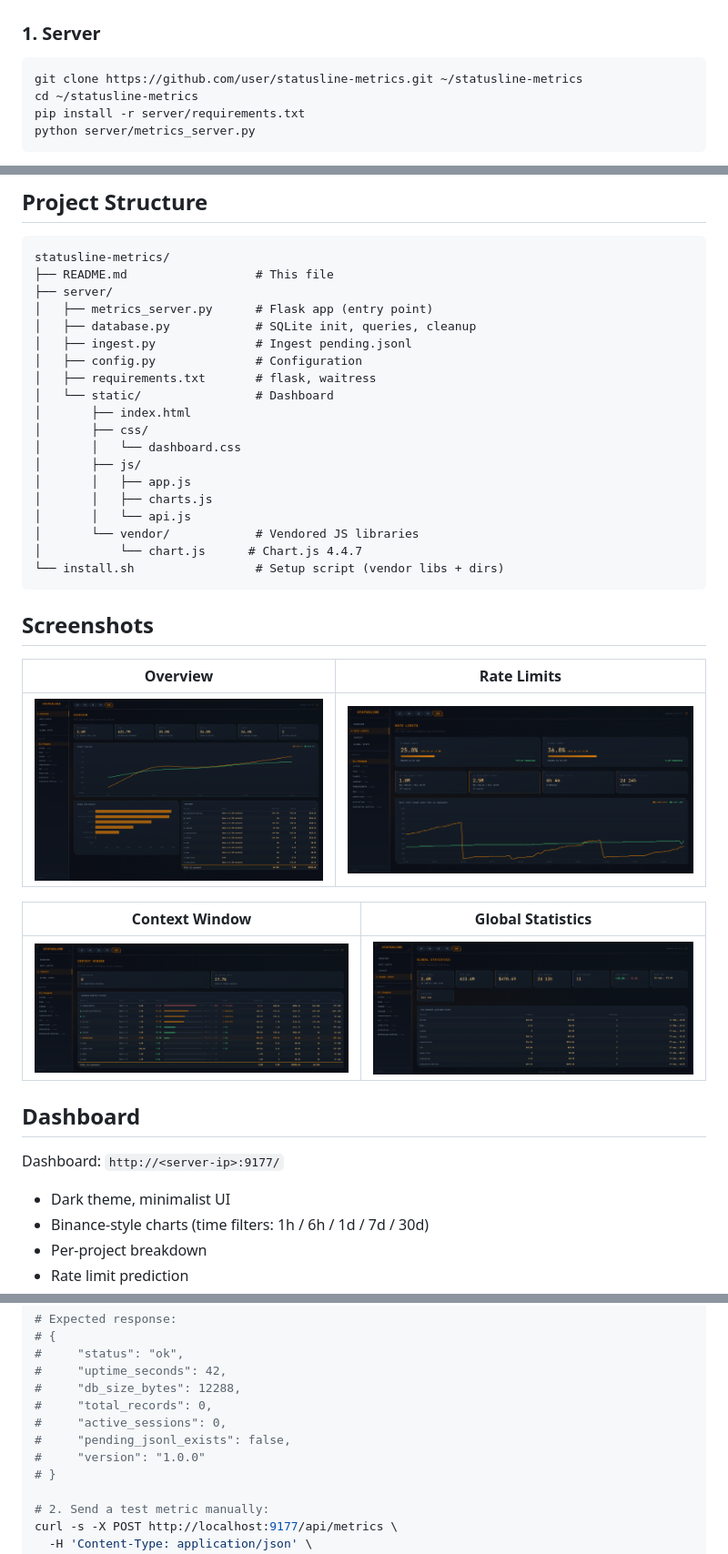
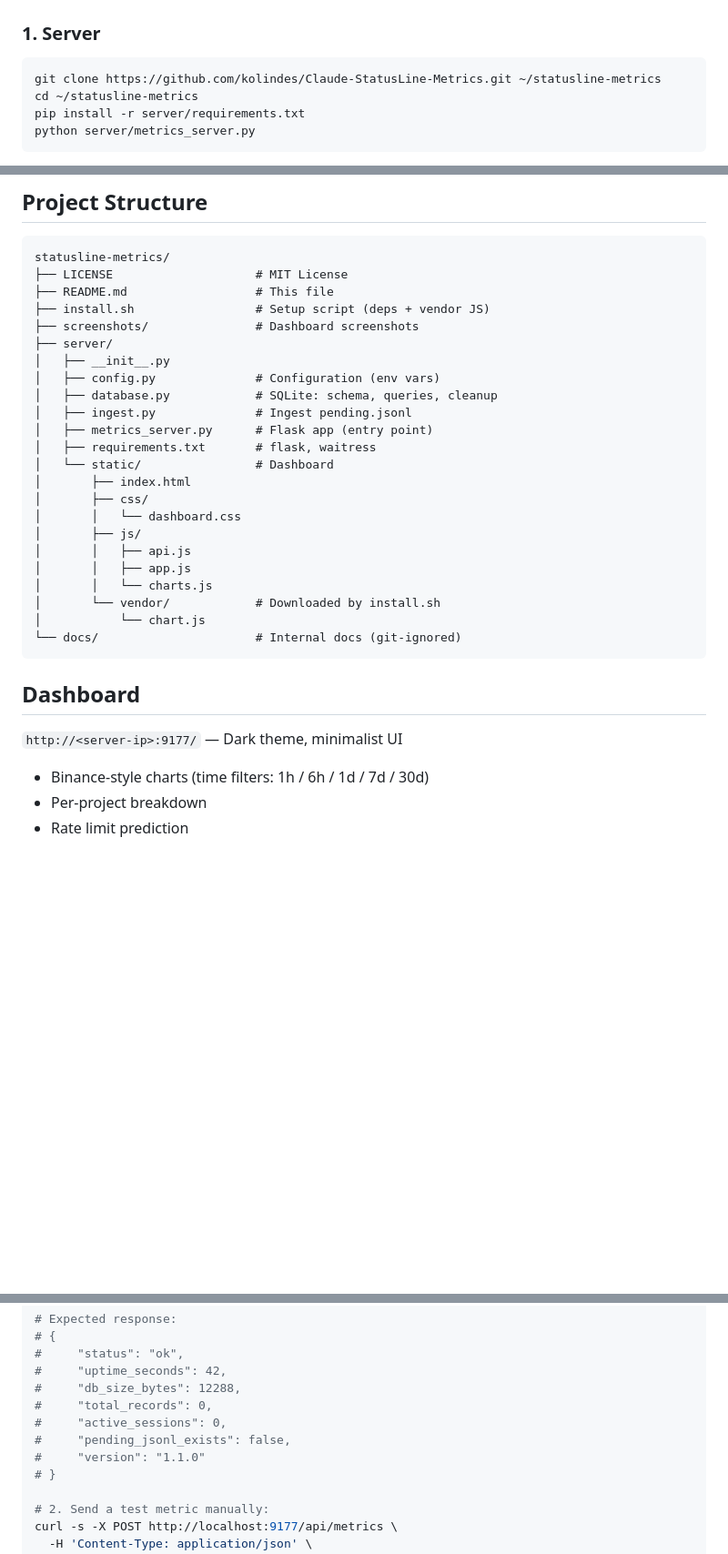
Before and after one commit to kolindes/Claude-StatusLine-Metrics, a Markdown page: README.md, 3 parts joined by grey strips. Shown at 91% size. Drawn GitHub-style; blank space fills up the shorter version.

Commit message:
README: screenshots at top, fix clone URL, complete project tree, fix version
- Move screenshots to top of README (HTML table with width=400 for inline preview)
- Fix clone URL: kolindes/Claude-StatusLine-Metrics (was placeholder)
- Project structure: add LICENSE, config.py, __init__.py, screenshots/, docs/
- Smoke test: version 1.0.0 -> 1.1.0

Co-Authored-By: Claude Opus 4.6 (1M context) <noreply@anthropic.com>

````diff
--- a/README.md
+++ b/README.md
@@ -33,7 +44,7 @@ Data is retained for **30 days**. Global statistics (total tokens ever) are kept
 ### 1. Server
 
 ```bash
-git clone https://github.com/user/statusline-metrics.git ~/statusline-metrics
+git clone https://github.com/kolindes/Claude-StatusLine-Metrics.git ~/statusline-metrics
 cd ~/statusline-metrics
 pip install -r server/requirements.txt
 python server/metrics_server.py
@@ -325,41 +336,33 @@ schtasks /create /tn "StatuslineMetrics" /tr "%USERPROFILE%\start_metrics.bat" /
 
 ```
 statusline-metrics/
+├── LICENSE                    # MIT License
 ├── README.md                  # This file
+├── install.sh                 # Setup script (deps + vendor JS)
+├── screenshots/               # Dashboard screenshots
 ├── server/
+│   ├── __init__.py
+│   ├── config.py              # Configuration (env vars)
+│   ├── database.py            # SQLite: schema, queries, cleanup
+│   ├── ingest.py              # Ingest pending.jsonl
 │   ├── metrics_server.py      # Flask app (entry point)
-│   ├── database.py            # SQLite init, queries, cleanup
-│   ├── ingest.py              # Ingest pending.jsonl
-│   ├── config.py              # Configuration
 │   ├── requirements.txt       # flask, waitress
 │   └── static/                # Dashboard
 │       ├── index.html
 │       ├── css/
 │       │   └── dashboard.css
 │       ├── js/
+│       │   ├── api.js
 │       │   ├── app.js
-│       │   ├── charts.js
-│       │   └── api.js
-│       └── vendor/            # Vendored JS libraries
-│           └── chart.js      # Chart.js 4.4.7
-└── install.sh                 # Setup script (vendor libs + dirs)
+│       │   └── charts.js
+│       └── vendor/            # Downloaded by install.sh
+│           └── chart.js
+└── docs/                      # Internal docs (git-ignored)
 ```
-
-## Screenshots
-
-| Overview | Rate Limits |
-|----------|-------------|
-| ![Overview](screenshots/overview.png) | ![Rate Limits](screenshots/ratelimits.png) |
-
-| Context Window | Global Statistics |
-|----------------|-------------------|
-| ![Context](screenshots/context.png) | ![Global Stats](screenshots/globalstats.png) |
 
 ## Dashboard
 
-Dashboard: `http://<server-ip>:9177/`
-
-- Dark theme, minimalist UI
+`http://<server-ip>:9177/` — Dark theme, minimalist UI
 - Binance-style charts (time filters: 1h / 6h / 1d / 7d / 30d)
 - Per-project breakdown
 - Rate limit prediction
@@ -382,7 +385,7 @@ curl -s http://localhost:9177/api/health | python3 -m json.tool
 #     "total_records": 0,
 #     "active_sessions": 0,
 #     "pending_jsonl_exists": false,
-#     "version": "1.0.0"
+#     "version": "1.1.0"
 # }
 
 # 2. Send a test metric manually:
````
Also changed, not shown: other parts of README.md (+11 -0 lines).
